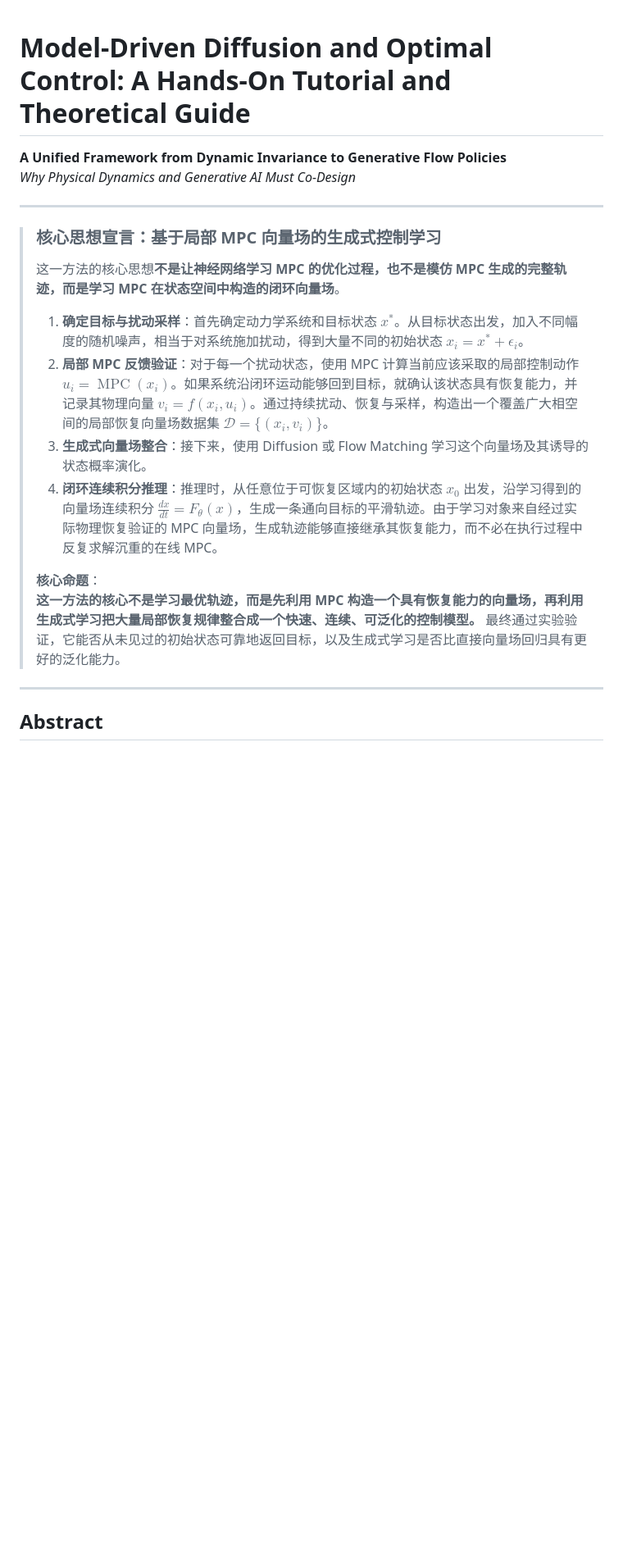
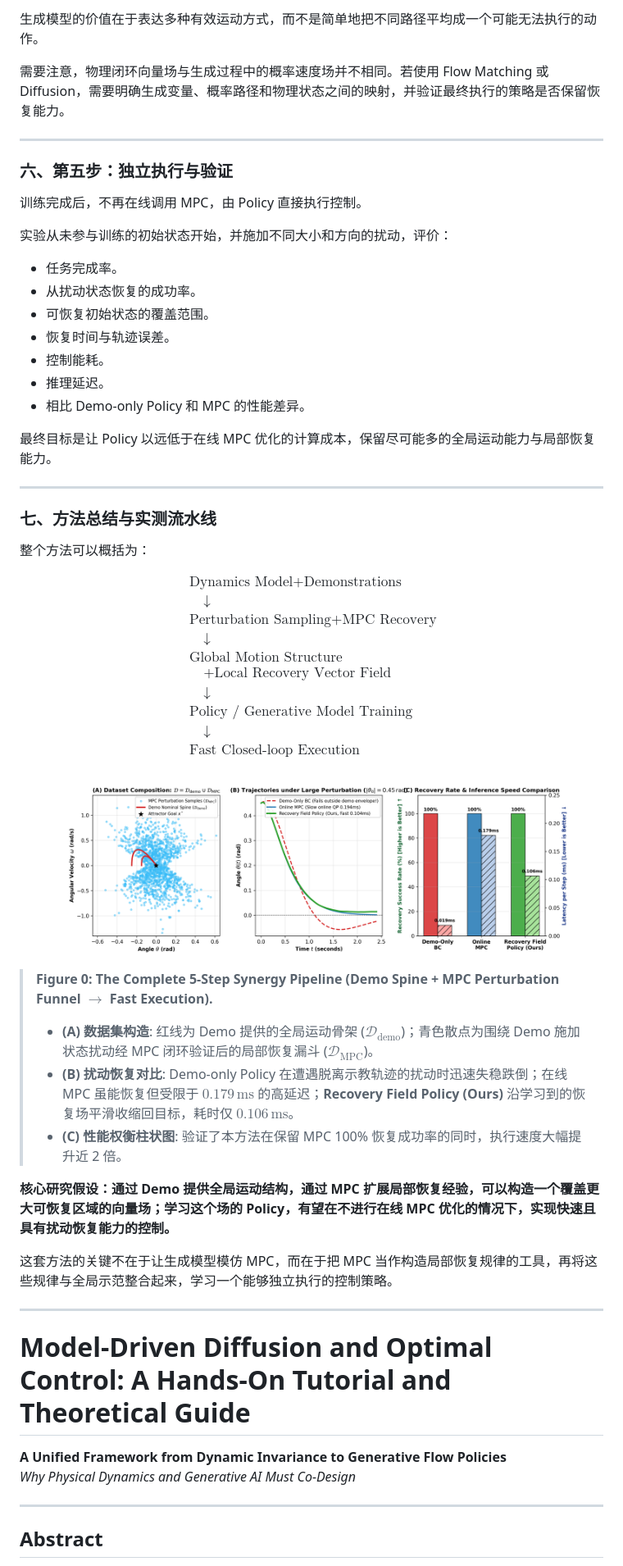
Before and after one commit to fangde/difusionMPC, a Markdown page: TUTORIAL_PAPER.md, the part around one of its changes. Shown at 82% size. Rendered like a GitHub page; pictures changed too: figures/demo_plus_mpc_synergy_pipeline.png (added); blank space fills up the shorter version.

Commit message:
docs: formalize complete 7-section blueprint on learning generative recovery field from MPC with Figure 0 pipeline benchmark

```diff
--- a/TUTORIAL_PAPER.md
+++ b/TUTORIAL_PAPER.md
@@ -1,21 +75,62 @@
+生成模型的价值在于表达多种有效运动方式，而不是简单地把不同路径平均成一个可能无法执行的动作。
+
+需要注意，物理闭环向量场与生成过程中的概率速度场并不相同。若使用 Flow Matching 或 Diffusion，需要明确生成变量、概率路径和物理状态之间的映射，并验证最终执行的策略是否保留恢复能力。
+
+---
+
+### 六、第五步：独立执行与验证
+
+训练完成后，不再在线调用 MPC，由 Policy 直接执行控制。
+
+实验从未参与训练的初始状态开始，并施加不同大小和方向的扰动，评价：
+- 任务完成率。
+- 从扰动状态恢复的成功率。
+- 可恢复初始状态的覆盖范围。
+- 恢复时间与轨迹误差。
+- 控制能耗。
+- 推理延迟。
+- 相比 Demo-only Policy 和 MPC 的性能差异。
+
+最终目标是让 Policy 以远低于在线 MPC 优化的计算成本，保留尽可能多的全局运动能力与局部恢复能力。
+
+---
+
+### 七、方法总结与实测流水线
+
+整个方法可以概括为：
+
+$$\boxed{
+\begin{aligned}
+&\text{Dynamics Model}+\text{Demonstrations}\\
+&\quad\downarrow\\
+&\text{Perturbation Sampling}+\text{MPC Recovery}\\
+&\quad\downarrow\\
+&\text{Global Motion Structure}\\
+&\quad+\text{Local Recovery Vector Field}\\
+&\quad\downarrow\\
+&\text{Policy / Generative Model Training}\\
+&\quad\downarrow\\
+&\text{Fast Closed-loop Execution}
+\end{aligned}
+}$$
+
+![Demo and MPC Synergy Pipeline](figures/demo_plus_mpc_synergy_pipeline.png)
+
+> **Figure 0: The Complete 5-Step Synergy Pipeline (Demo Spine + MPC Perturbation Funnel $\to$ Fast Execution).**
+> - **(A) 数据集构造**: 红线为 Demo 提供的全局运动骨架 ($\mathcal{D}_{\mathrm{demo}}$)；青色散点为围绕 Demo 施加状态扰动经 MPC 闭环验证后的局部恢复漏斗 ($\mathcal{D}_{\mathrm{MPC}}$)。
+> - **(B) 扰动恢复对比**: Demo-only Policy 在遭遇脱离示教轨迹的扰动时迅速失稳跌倒；在线 MPC 虽能恢复但受限于 $0.179\,\mathrm{ms}$ 的高延迟；**Recovery Field Policy (Ours)** 沿学习到的恢复场平滑收缩回目标，耗时仅 $0.106\,\mathrm{ms}$。
+> - **(C) 性能权衡柱状图**: 验证了本方法在保留 MPC 100% 恢复成功率的同时，执行速度大幅提升近 2 倍。
+
+**核心研究假设：通过 Demo 提供全局运动结构，通过 MPC 扩展局部恢复经验，可以构造一个覆盖更大可恢复区域的向量场；学习这个场的 Policy，有望在不进行在线 MPC 优化的情况下，实现快速且具有扰动恢复能力的控制。**
+
+这套方法的关键不在于让生成模型模仿 MPC，而在于把 MPC 当作构造局部恢复规律的工具，再将这些规律与全局示范整合起来，学习一个能够独立执行的控制策略。
+
+---
+
 # Model-Driven Diffusion and Optimal Control: A Hands-On Tutorial and Theoretical Guide
 
 **A Unified Framework from Dynamic Invariance to Generative Flow Policies**
 *Why Physical Dynamics and Generative AI Must Co-Design*
-
----
-
-> ### 核心思想宣言：基于局部 MPC 向量场的生成式控制学习
->
-> 这一方法的核心思想**不是让神经网络学习 MPC 的优化过程，也不是模仿 MPC 生成的完整轨迹，而是学习 MPC 在状态空间中构造的闭环向量场**。
->
-> 1. **确定目标与扰动采样**：首先确定动力学系统和目标状态 $x^*$。从目标状态出发，加入不同幅度的随机噪声，相当于对系统施加扰动，得到大量不同的初始状态 $x_i = x^* + \epsilon_i$。
-> 2. **局部 MPC 反馈验证**：对于每一个扰动状态，使用 MPC 计算当前应该采取的局部控制动作 $u_i = \operatorname{MPC}(x_i)$。如果系统沿闭环运动能够回到目标，就确认该状态具有恢复能力，并记录其物理向量 $v_i = f(x_i, u_i)$。通过持续扰动、恢复与采样，构造出一个覆盖广大相空间的局部恢复向量场数据集 $\mathcal{D} = \{(x_i, v_i)\}$。
-> 3. **生成式向量场整合**：接下来，使用 Diffusion 或 Flow Matching 学习这个向量场及其诱导的状态概率演化。
-> 4. **闭环连续积分推理**：推理时，从任意位于可恢复区域内的初始状态 $x_0$ 出发，沿学习得到的向量场连续积分 $\frac{dx}{dt} = F_\theta(x)$，生成一条通向目标的平滑轨迹。由于学习对象来自经过实际物理恢复验证的 MPC 向量场，生成轨迹能够直接继承其恢复能力，而不必在执行过程中反复求解沉重的在线 MPC。
->
-> **核心命题**：
-> **这一方法的核心不是学习最优轨迹，而是先利用 MPC 构造一个具有恢复能力的向量场，再利用生成式学习把大量局部恢复规律整合成一个快速、连续、可泛化的控制模型。** 最终通过实验验证，它能否从未见过的初始状态可靠地返回目标，以及生成式学习是否比直接向量场回归具有更好的泛化能力。
 
 ---
 
```
Also changed, not shown: other parts of TUTORIAL_PAPER.md (+74 -0 lines), 1 other file.
